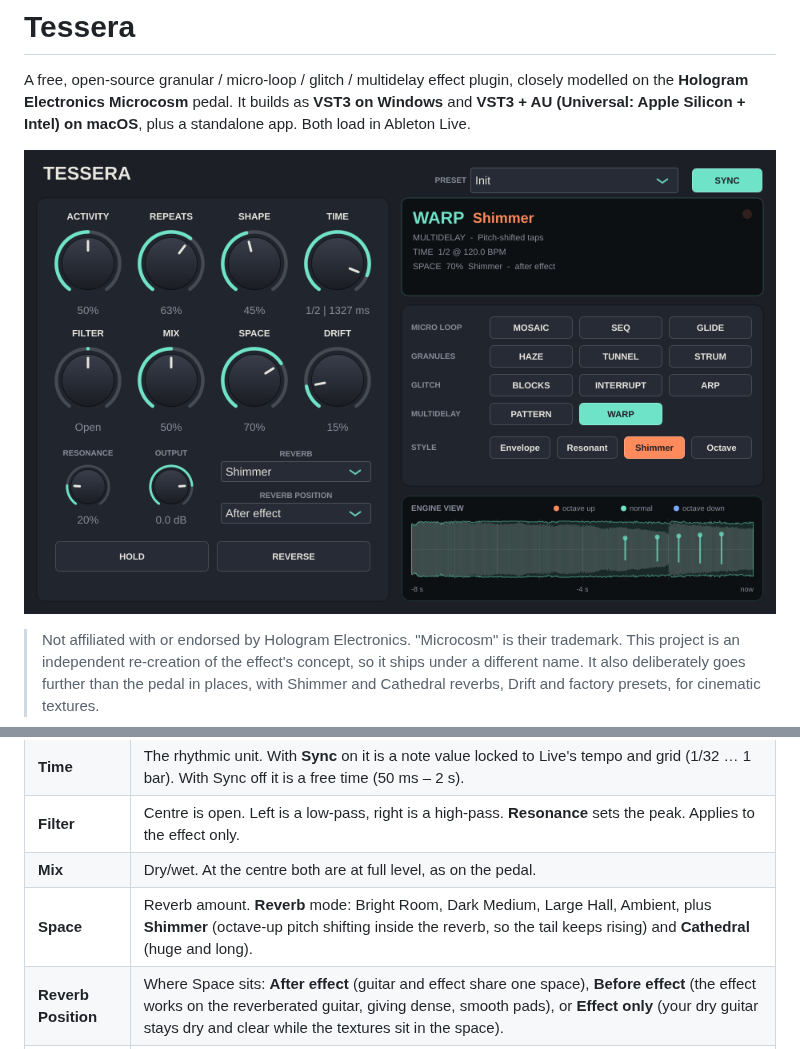
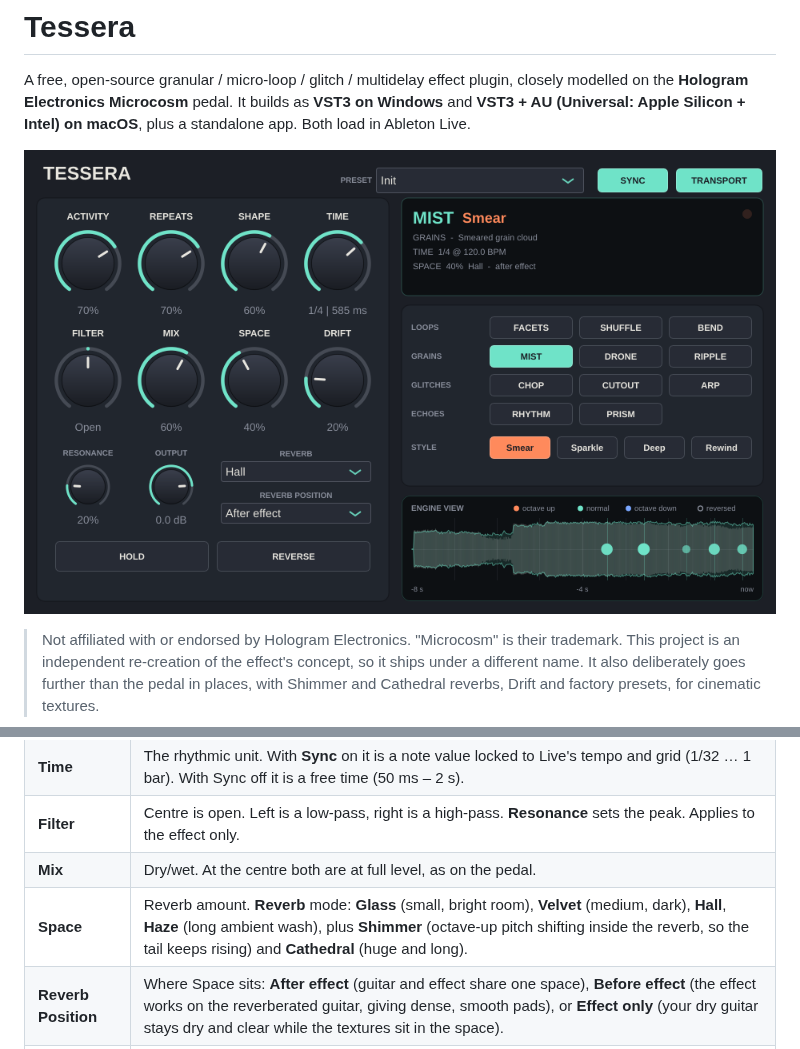
Before and after one commit to rechandler/microcosm, a Markdown page: README.md, 2 parts joined by grey strips. Rendered like a GitHub page; pictures changed too: docs/screenshot.png.

```diff
--- a/README.md
+++ b/README.md
@@ -57,7 +57,7 @@ Ripple, Arp and Drone react to note onsets in your playing. A detector picks up
 | **Time** | The rhythmic unit. With **Sync** on it is a note value locked to Live's tempo and grid (1/32 … 1 bar). With Sync off it is a free time (50 ms – 2 s). |
 | **Filter** | Centre is open. Left is a low-pass, right is a high-pass. **Resonance** sets the peak. Applies to the effect only. |
 | **Mix** | Dry/wet. At the centre both are at full level, as on the pedal. |
-| **Space** | Reverb amount. **Reverb** mode: Bright Room, Dark Medium, Large Hall, Ambient, plus **Shimmer** (octave-up pitch shifting inside the reverb, so the tail keeps rising) and **Cathedral** (huge and long). |
+| **Space** | Reverb amount. **Reverb** mode: **Glass** (small, bright room), **Velvet** (medium, dark), **Hall**, **Haze** (long ambient wash), plus **Shimmer** (octave-up pitch shifting inside the reverb, so the tail keeps rising) and **Cathedral** (huge and long). |
 | **Reverb Position** | Where Space sits: **After effect** (guitar and effect share one space), **Before effect** (the effect works on the reverberated guitar, giving dense, smooth pads), or **Effect only** (your dry guitar stays dry and clear while the textures sit in the space). |
 | **Drift** | Tape-style wow, flutter and slow pitch wander on the effect, slightly different per side. Around 15–40% gives gentle movement; higher gives lo-fi warble. |
 | **Hold** | Freezes the audio the effect is working on, so it keeps generating from what you just played while you play over it. In the delays it becomes an infinite repeat. |
```
Also changed, not shown: docs/RELEASE_NOTES.md (+1 -1 lines), 3 other files.
